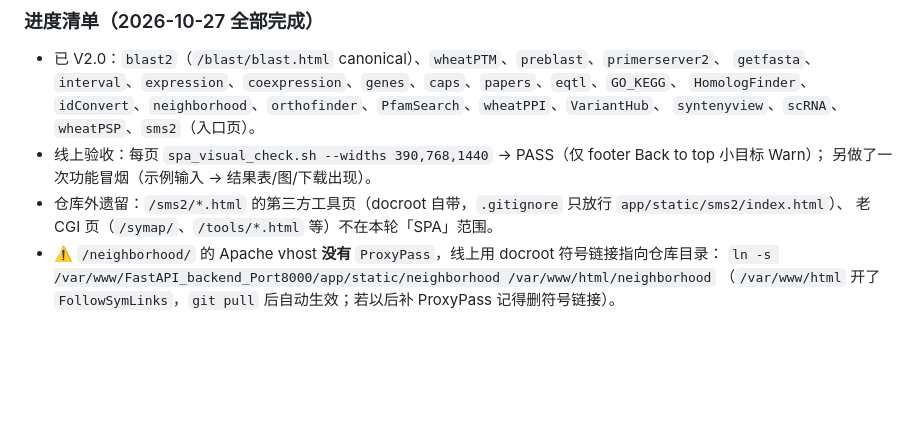
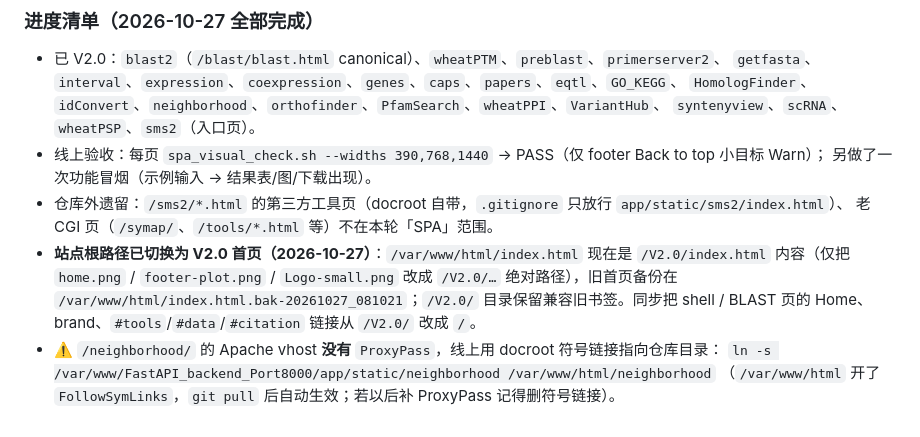
Before and after one commit to CropCoder/wheatomics-FastAPI, a Markdown page: MAINTENANCE.md, the part around the change. Rendered like a GitHub page; blank space fills up the shorter version.

Commit message:
docs(spa): site root now serves the V2.0 homepage
Document the root switch: /var/www/html/index.html is the V2.0 page with
its three relative image paths rewritten, the old homepage is backed up,
/V2.0/ stays for bookmarks, and the shell header/brand/footer anchors now
use / instead of /V2.0/.

```diff
--- a/MAINTENANCE.md
+++ b/MAINTENANCE.md
@@ -1007,6 +1007,10 @@ bash scripts/spa_visual_check.sh https://wheatomics.sdau.edu.cn/<module>/ --widt
   另做了一次功能冒烟（示例输入 → 结果表/图/下载出现）。
 - 仓库外遗留：`/sms2/*.html` 的第三方工具页（docroot 自带，`.gitignore` 只放行 `app/static/sms2/index.html`）、
   老 CGI 页（`/symap/`、`/tools/*.html` 等）不在本轮「SPA」范围。
+- **站点根路径已切换为 V2.0 首页（2026-10-27）**：`/var/www/html/index.html` 现在是 `/V2.0/index.html`
+  内容（仅把 `home.png` / `footer-plot.png` / `Logo-small.png` 改成 `/V2.0/…` 绝对路径），旧首页备份在
+  `/var/www/html/index.html.bak-20261027_081021`；`/V2.0/` 目录保留兼容旧书签。同步把 shell / BLAST 页的
+  Home、brand、`#tools`/`#data`/`#citation` 链接从 `/V2.0/` 改成 `/`。
 - ⚠️ `/neighborhood/` 的 Apache vhost **没有** `ProxyPass`，线上用 docroot 符号链接指向仓库目录：
   `ln -s /var/www/FastAPI_backend_Port8000/app/static/neighborhood /var/www/html/neighborhood`
   （`/var/www/html` 开了 `FollowSymLinks`，`git pull` 后自动生效；若以后补 ProxyPass 记得删符号链接）。
```
Also changed, not shown: 1 other file.
